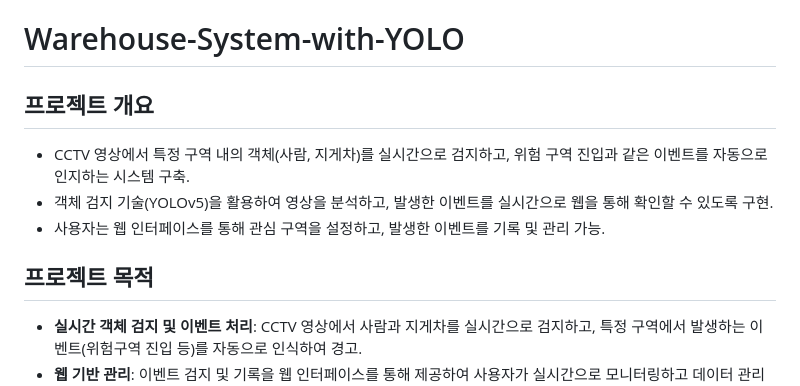
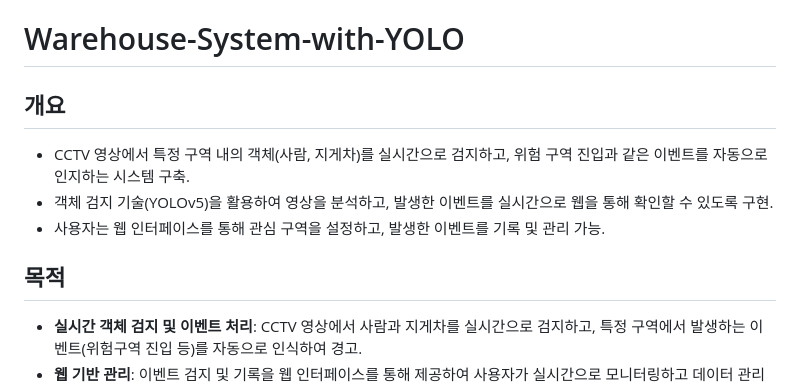
Before and after one commit to junny1117/warehouse-system-with-YOLO, a Markdown page: README.md, the part around the change. Drawn GitHub-style.

```diff
--- a/README.md
+++ b/README.md
@@ -1,10 +1,10 @@
 # Warehouse-System-with-YOLO
-## 프로젝트 개요
+## 개요
 - CCTV 영상에서 특정 구역 내의 객체(사람, 지게차)를 실시간으로 검지하고, 위험 구역 진입과 같은 이벤트를 자동으로 인지하는 시스템 구축.
 - 객체 검지 기술(YOLOv5)을 활용하여 영상을 분석하고, 발생한 이벤트를 실시간으로 웹을 통해 확인할 수 있도록 구현.
 - 사용자는 웹 인터페이스를 통해 관심 구역을 설정하고, 발생한 이벤트를 기록 및 관리 가능.
 
-## 프로젝트 목적
+## 목적
 - **실시간 객체 검지 및 이벤트 처리**: CCTV 영상에서 사람과 지게차를 실시간으로 검지하고, 특정 구역에서 발생하는 이벤트(위험구역 진입 등)를 자동으로 인식하여 경고.
 - **웹 기반 관리**: 이벤트 검지 및 기록을 웹 인터페이스를 통해 제공하여 사용자가 실시간으로 모니터링하고 데이터 관리 가능.
 
```
